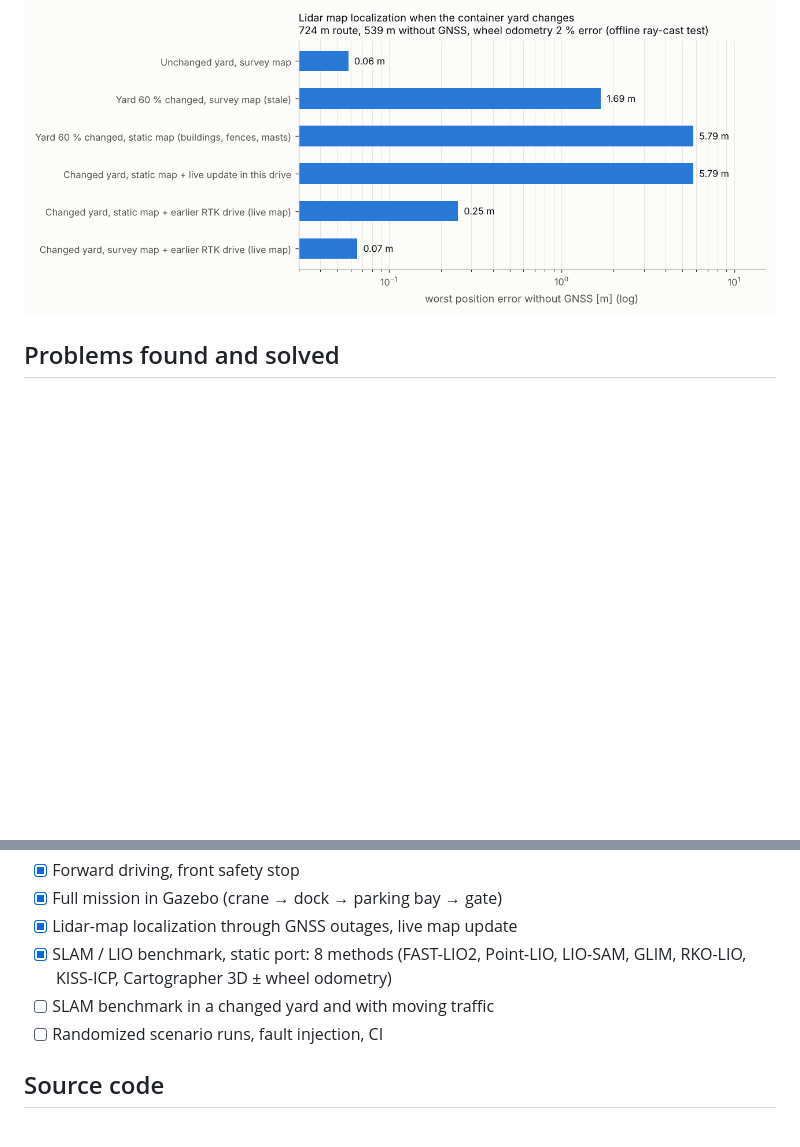
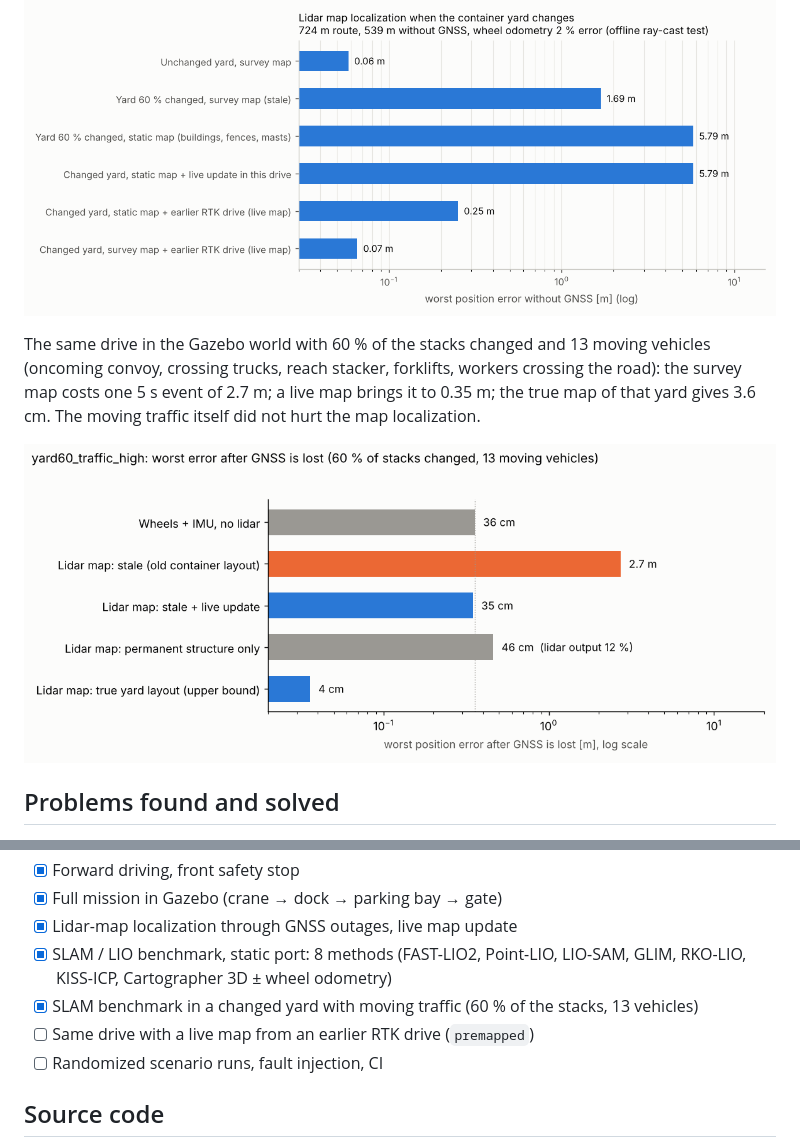
Before and after one commit to Waseem1109/hitchpoint, a Markdown page: README.md, 2 parts joined by grey strips. GitHub-like rendering; pictures changed too: docs/yard60_traffic_high.png (added); blank space fills up the shorter version.

Commit message:
Add changed-yard + moving-traffic result

```diff
--- a/README.md
+++ b/README.md
@@ -205,6 +205,14 @@ earlier drive with RTK GNSS (log-odds per cell, 3D ray clearing), brought it bac
 
 ![Lidar map localization when the container yard changes](docs/changing_yard.png)
 
+The same drive in the Gazebo world with 60 % of the stacks changed and 13 moving vehicles (oncoming convoy,
+crossing trucks, reach stacker, forklifts, workers crossing the road): the survey map costs one 5 s event of
+2.7 m; a live map brings it to 0.35 m; the true map of that yard gives 3.6 cm. The moving traffic itself did not
+hurt the map localization.
+
+![Worst error after GNSS is lost in a changed yard with moving traffic](docs/yard60_traffic_high.png)
+
+
 ## Problems found and solved
 
 - **16 cm lateral drift that grew with distance.** Arrival error was 0.16 m at 460 m from the start, too regular to be
@@ -247,7 +255,8 @@ earlier drive with RTK GNSS (log-odds per cell, 3D ray clearing), brought it bac
 - [x] Lidar-map localization through GNSS outages, live map update
 - [x] SLAM / LIO benchmark, static port: 8 methods (FAST-LIO2, Point-LIO, LIO-SAM, GLIM, RKO-LIO, KISS-ICP,
   Cartographer 3D ± wheel odometry)
-- [ ] SLAM benchmark in a changed yard and with moving traffic
+- [x] SLAM benchmark in a changed yard with moving traffic (60 % of the stacks, 13 vehicles)
+- [ ] Same drive with a live map from an earlier RTK drive (`premapped`)
 - [ ] Randomized scenario runs, fault injection, CI
 
 ## Source code
```
Also changed, not shown: 1 other file.
